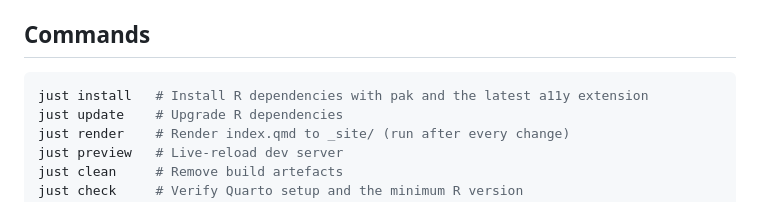
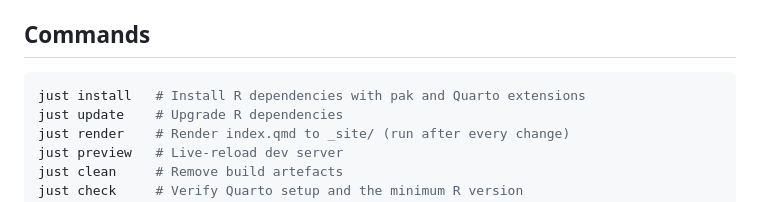
Before and after one commit to IndrajeetPatil/preventive-r-package-care, a Markdown page: AGENTS.md, the part around the change. Drawn GitHub-style.

````diff
--- a/AGENTS.md
+++ b/AGENTS.md
@@ -27,7 +27,7 @@ commit them.
 ## Commands
 
 ```bash
-just install   # Install R dependencies with pak and the latest a11y extension
+just install   # Install R dependencies with pak and Quarto extensions
 just update    # Upgrade R dependencies
 just render    # Render index.qmd to _site/ (run after every change)
 just preview   # Live-reload dev server
````
Also changed, not shown: README.md (+1 -1 lines).
